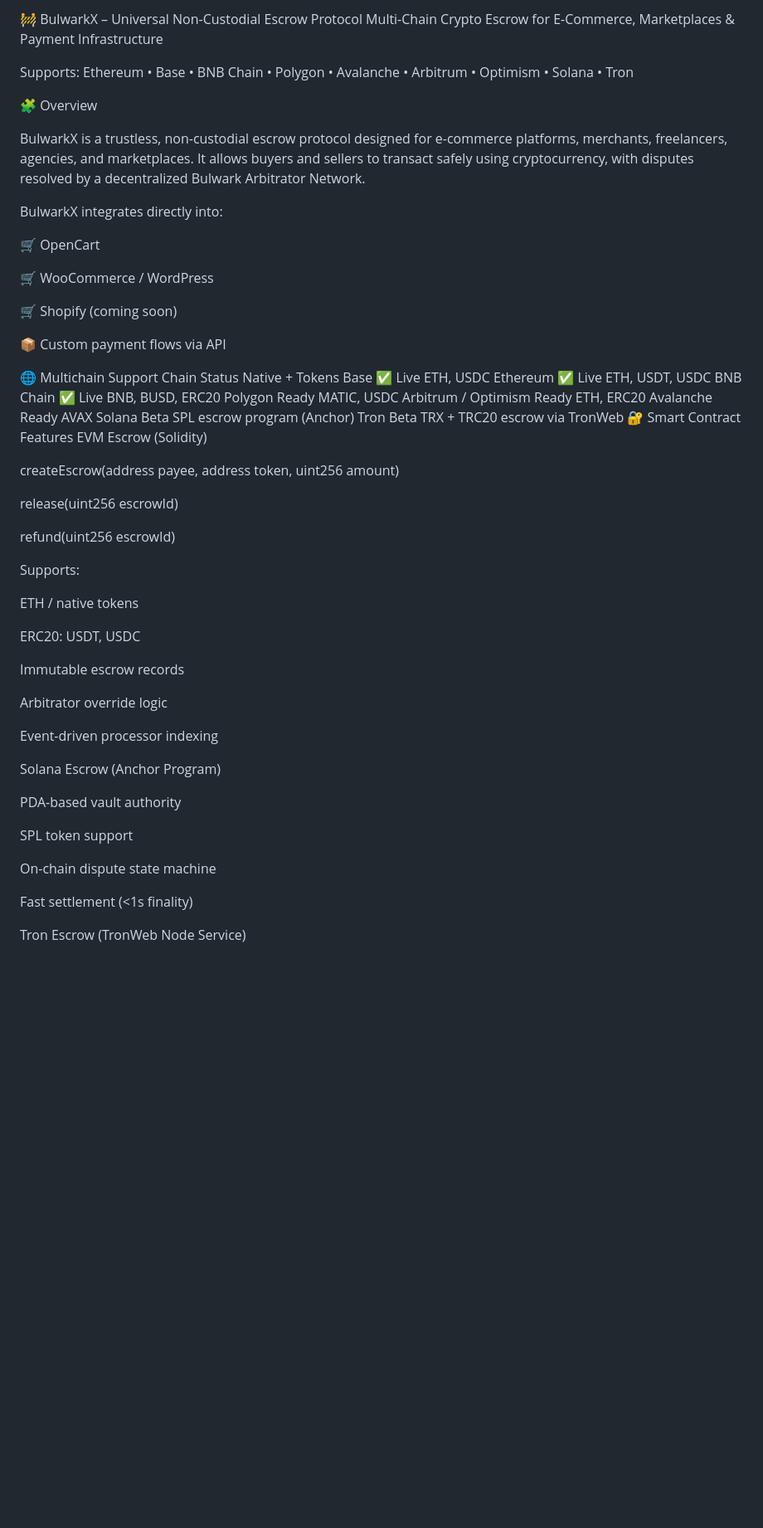
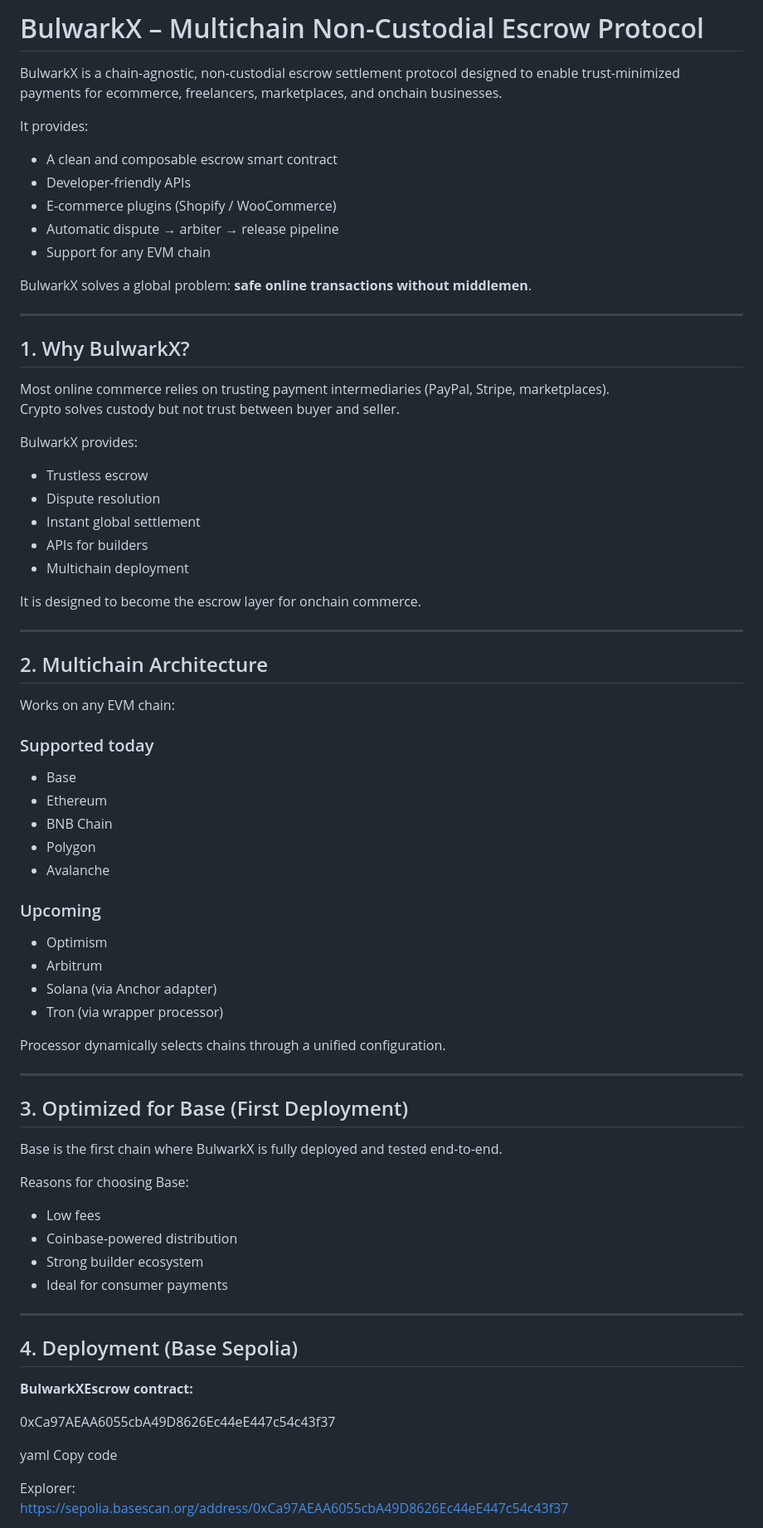
Before and after one commit to talhamahmood666/bulwarkx, a Markdown page: README.md, the part around the change printed below. Shown: that part at 83% size. Rendered like a GitHub page; blank space fills up the shorter version.

Commit message:
Replace README with multichain overview

```diff
--- a/README.md
+++ b/README.md
@@ -1,62 +1,76 @@
-🚧 BulwarkX – Universal Non-Custodial Escrow Protocol
-Multi-Chain Crypto Escrow for E-Commerce, Marketplaces & Payment Infrastructure
+# BulwarkX – Multichain Non-Custodial Escrow Protocol
 
-Supports: Ethereum • Base • BNB Chain • Polygon • Avalanche • Arbitrum • Optimism • Solana • Tron
+BulwarkX is a chain-agnostic, non-custodial escrow settlement protocol designed to enable trust-minimized payments for ecommerce, freelancers, marketplaces, and onchain businesses.
 
-🧩 Overview
+It provides:
+- A clean and composable escrow smart contract
+- Developer-friendly APIs
+- E-commerce plugins (Shopify / WooCommerce)
+- Automatic dispute → arbiter → release pipeline
+- Support for any EVM chain
 
-BulwarkX is a trustless, non-custodial escrow protocol designed for e-commerce platforms, merchants, freelancers, agencies, and marketplaces. It allows buyers and sellers to transact safely using cryptocurrency, with disputes resolved by a decentralized Bulwark Arbitrator Network.
+BulwarkX solves a global problem: **safe online transactions without middlemen**.
 
-BulwarkX integrates directly into:
+---
 
-🛒 OpenCart
+## 1. Why BulwarkX?
 
-🛒 WooCommerce / WordPress
+Most online commerce relies on trusting payment intermediaries (PayPal, Stripe, marketplaces).
+Crypto solves custody but not trust between buyer and seller.
 
-🛒 Shopify (coming soon)
+BulwarkX provides:
+- Trustless escrow
+- Dispute resolution
+- Instant global settlement
+- APIs for builders
+- Multichain deployment
 
-📦 Custom payment flows via API
+It is designed to become the escrow layer for onchain commerce.
 
-🌐 Multichain Support
-Chain	Status	Native + Tokens
-Base	✅ Live	ETH, USDC
-Ethereum	✅ Live	ETH, USDT, USDC
-BNB Chain	✅ Live	BNB, BUSD, ERC20
-Polygon	Ready	MATIC, USDC
-Arbitrum / Optimism	Ready	ETH, ERC20
-Avalanche	Ready	AVAX
-Solana	Beta	SPL escrow program (Anchor)
-Tron	Beta	TRX + TRC20 escrow via TronWeb
-🔐 Smart Contract Features
-EVM Escrow (Solidity)
+---
 
-createEscrow(address payee, address token, uint256 amount)
+## 2. Multichain Architecture
 
-release(uint256 escrowId)
+Works on any EVM chain:
 
-refund(uint256 escrowId)
+### Supported today
+- Base
+- Ethereum
+- BNB Chain
+- Polygon
+- Avalanche
 
-Supports:
+### Upcoming
+- Optimism
+- Arbitrum
+- Solana (via Anchor adapter)
+- Tron (via wrapper processor)
 
-ETH / native tokens
+Processor dynamically selects chains through a unified configuration.
 
-ERC20: USDT, USDC
+---
 
-Immutable escrow records
+## 3. Optimized for Base (First Deployment)
 
-Arbitrator override logic
+Base is the first chain where BulwarkX is fully deployed and tested end-to-end.
 
-Event-driven processor indexing
+Reasons for choosing Base:
+- Low fees
+- Coinbase-powered distribution
+- Strong builder ecosystem
+- Ideal for consumer payments
 
-Solana Escrow (Anchor Program)
+---
 
-PDA-based vault authority
+## 4. Deployment (Base Sepolia)
 
-SPL token support
+**BulwarkXEscrow contract:**
 
-On-chain dispute state machine
+0xCa97AEAA6055cbA49D8626Ec44eE447c54c43f37
 
-Fast settlement (<1s finality)
+yaml
+Copy code
 
-Tron Escrow (TronWeb Node Service)
+Explorer:
+https://sepolia.basescan.org/address/0xCa97AEAA6055cbA49D8626Ec44eE447c54c43f37
 
```
Also changed, not shown: other parts of README.md (+104 -211 lines).
